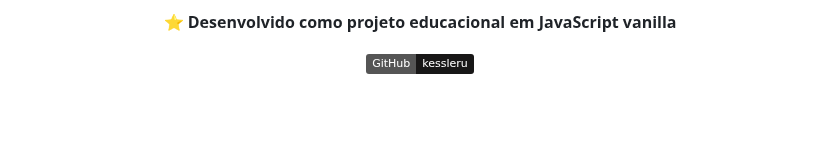
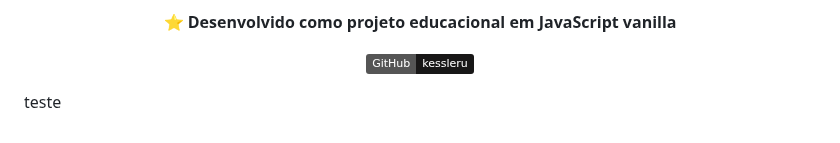
Before and after one commit to kessleru/Animais-Web, a Markdown page: README.md, the part around the change. Rendered like a GitHub page; badges without logos; blank space fills up the shorter version.

Commit message:
chore: add test line to README.md

```diff
--- a/README.md
+++ b/README.md
@@ -128,3 +128,5 @@ Este projeto demonstra:
 [![GitHub](https://img.shields.io/badge/GitHub-kessleru-181717?logo=github)](https://github.com/kessleru)
 
 </div>
+
+teste
```
